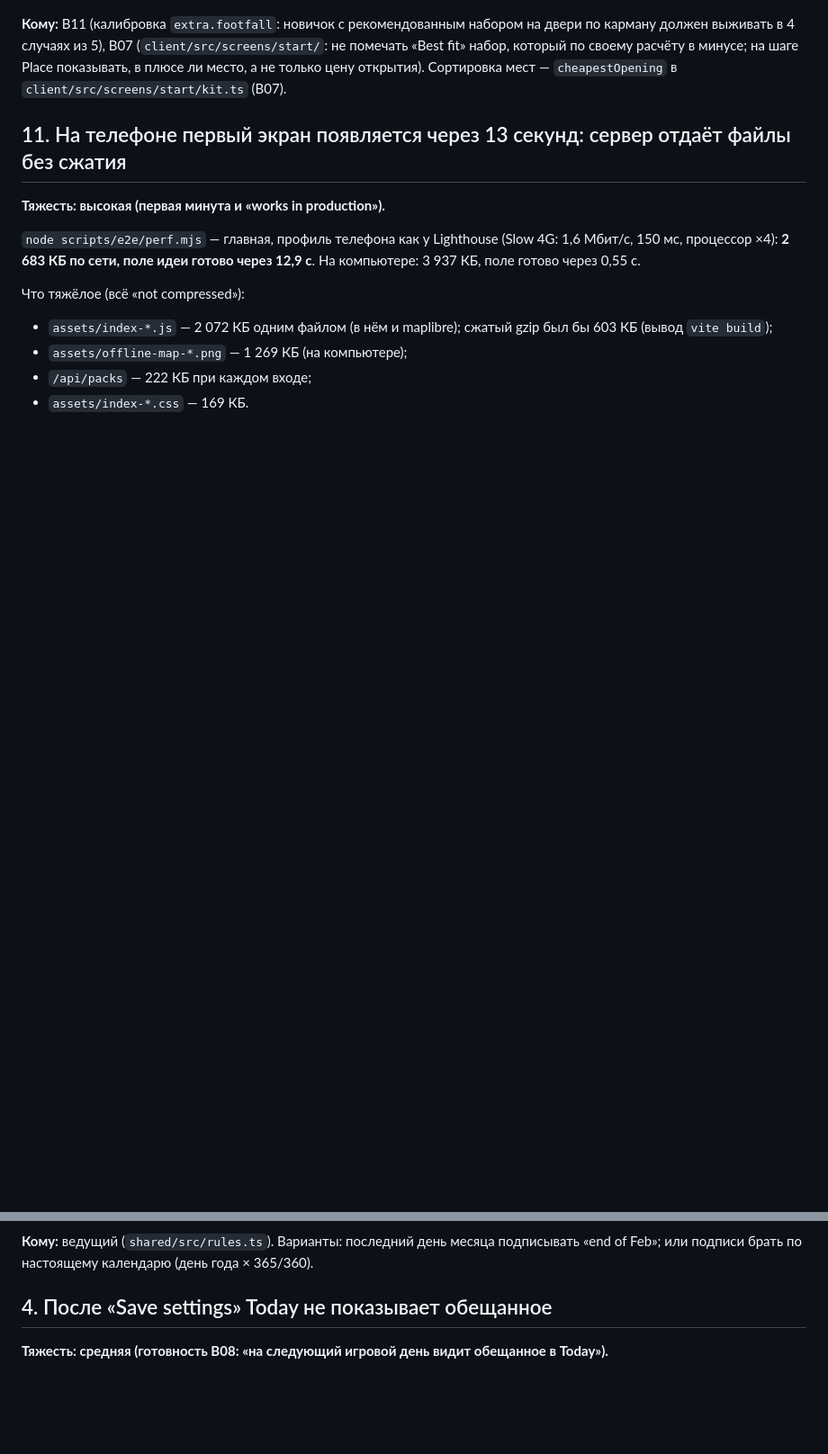
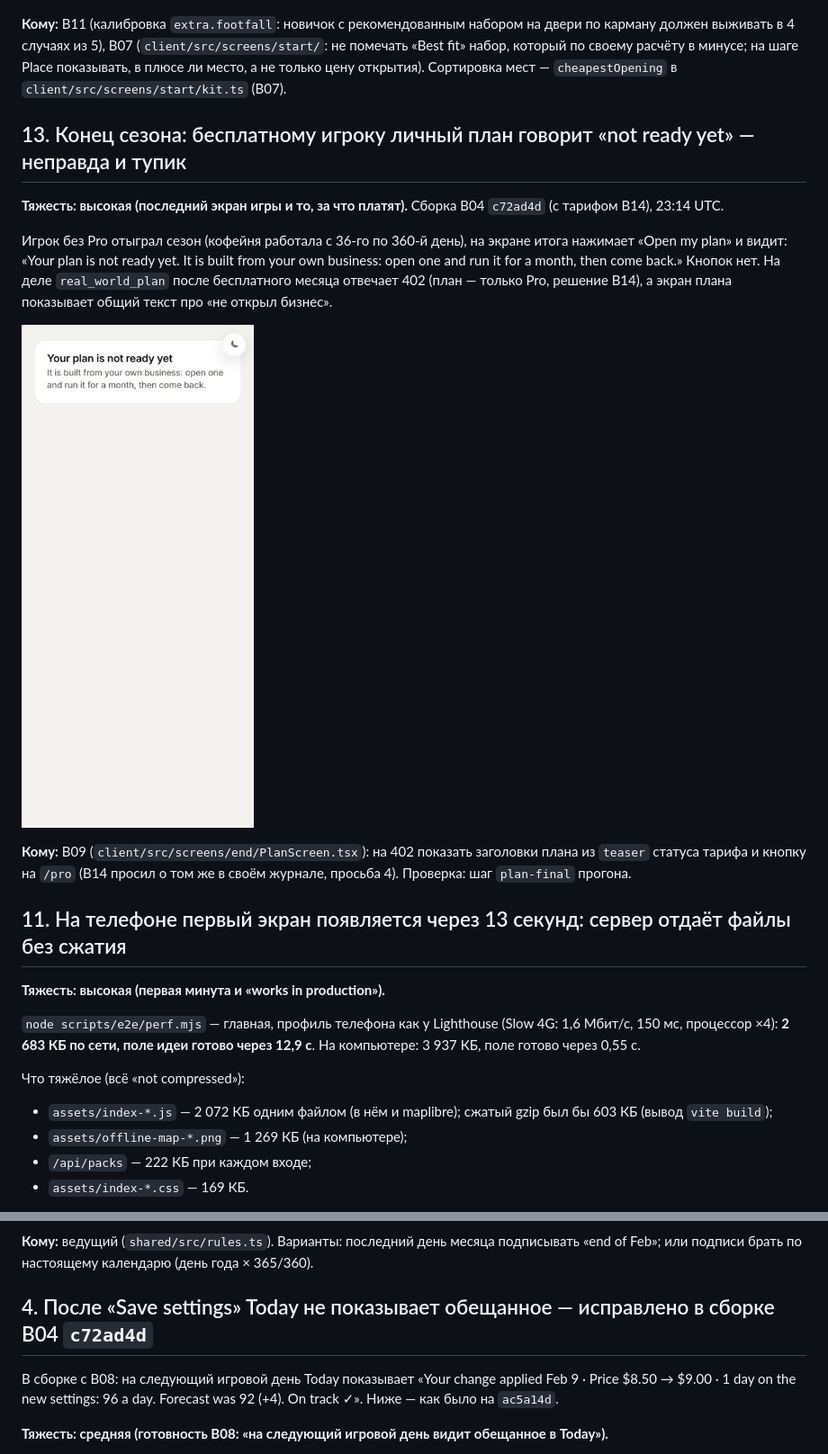
Before and after one commit to foxfordkz-cyber/OHHHeaven, a Markdown page: docs/qa/BUGS.md, 2 parts joined by grey strips. Shown at 90% size. Drawn GitHub-style; pictures changed too: docs/qa/bugs/08-plan-free-player.png (added); blank space fills up the shorter version.

```diff
--- a/docs/qa/BUGS.md
+++ b/docs/qa/BUGS.md
@@ -26,6 +26,16 @@ node scripts/e2e/journey.mjs
 ![Setup: Best fit и «this loses $475/month»](bugs/01-setup-recommended-loses.png)
 
 **Кому:** B11 (калибровка `extra.footfall`: новичок с рекомендованным набором на двери по карману должен выживать в 4 случаях из 5), B07 (`client/src/screens/start/`: не помечать «Best fit» набор, который по своему расчёту в минусе; на шаге Place показывать, в плюсе ли место, а не только цену открытия). Сортировка мест — `cheapestOpening` в `client/src/screens/start/kit.ts` (B07).
+
+## 13. Конец сезона: бесплатному игроку личный план говорит «not ready yet» — неправда и тупик
+
+**Тяжесть: высокая (последний экран игры и то, за что платят).** Сборка B04 `c72ad4d` (с тарифом B14), 23:14 UTC.
+
+Игрок без Pro отыграл сезон (кофейня работала с 36-го по 360-й день), на экране итога нажимает «Open my plan» и видит: «Your plan is not ready yet. It is built from your own business: open one and run it for a month, then come back.» Кнопок нет. На деле `real_world_plan` после бесплатного месяца отвечает 402 (план — только Pro, решение B14), а экран плана показывает общий текст про «не открыл бизнес».
+
+![Личный план у бесплатного игрока](bugs/08-plan-free-player.png)
+
+**Кому:** B09 (`client/src/screens/end/PlanScreen.tsx`): на 402 показать заголовки плана из `teaser` статуса тарифа и кнопку на `/pro` (B14 просил о том же в своём журнале, просьба 4). Проверка: шаг `plan-final` прогона.
 
 ## 11. На телефоне первый экран появляется через 13 секунд: сервер отдаёт файлы без сжатия
 
@@ -75,7 +85,9 @@ Books: «Wages, rent and monthly bills are paid on Feb 30», «closed Jan 30»,
 
 **Кому:** ведущий (`shared/src/rules.ts`). Варианты: последний день месяца подписывать «end of Feb»; или подписи брать по настоящему календарю (день года × 365/360).
 
-## 4. После «Save settings» Today не показывает обещанное
+## 4. После «Save settings» Today не показывает обещанное — исправлено в сборке B04 `c72ad4d`
+
+В сборке с B08: на следующий игровой день Today показывает «Your change applied Feb 9 · Price $8.50 → $9.00 · 1 day on the new settings: 96 a day. Forecast was 92 (+4). On track ✓». Ниже — как было на `ac5a14d`.
 
 **Тяжесть: средняя (готовность B08: «на следующий игровой день видит обещанное в Today»).**
 
```
Also changed, not shown: 1 other file.
